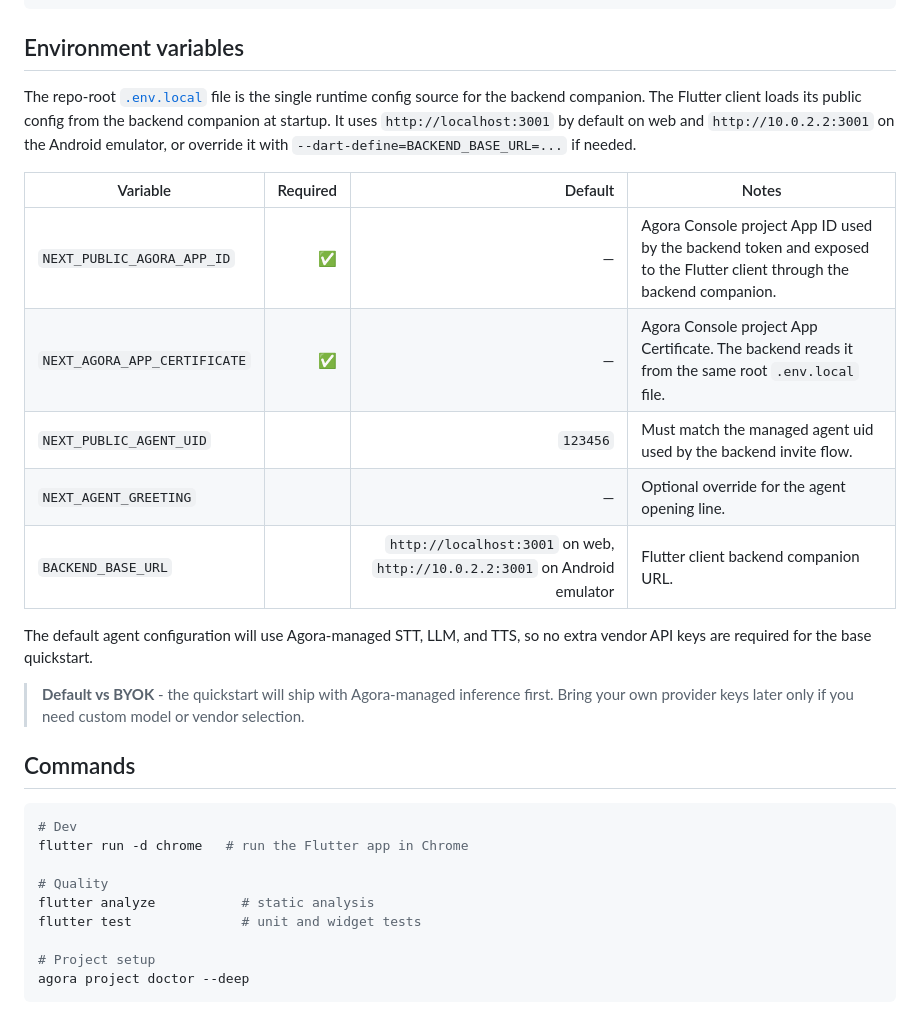
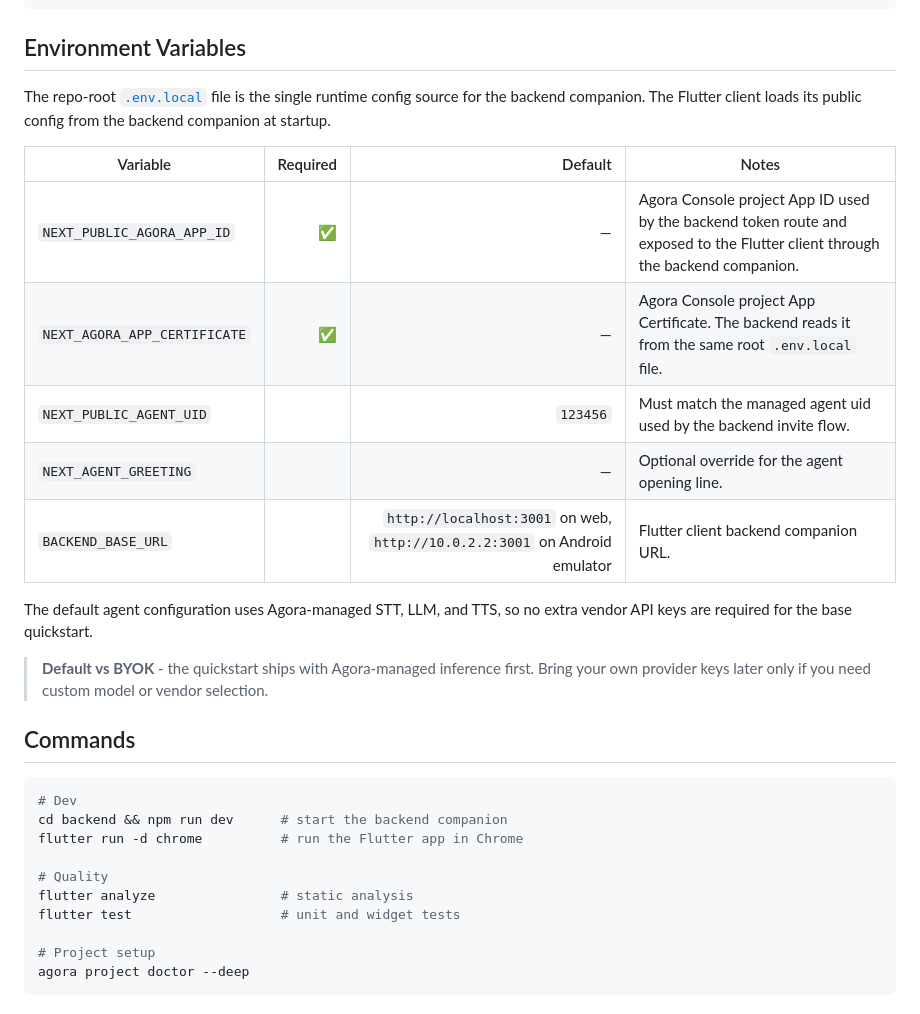
Before and after one commit to AgoraIO-Conversational-AI/agent-quickstart-flutter, a Markdown page: README.md, the part around one of its changes. Drawn GitHub-style.

````diff
--- a/README.md
+++ b/README.md
@@ -61,31 +67,32 @@ flutter pub get
 flutter run -d chrome
 ```
 
-## Environment variables
+## Environment Variables
 
-The repo-root [`.env.local`](./.env.local) file is the single runtime config source for the backend companion. The Flutter client loads its public config from the backend companion at startup. It uses `http://localhost:3001` by default on web and `http://10.0.2.2:3001` on the Android emulator, or override it with `--dart-define=BACKEND_BASE_URL=...` if needed.
+The repo-root [`.env.local`](./.env.local) file is the single runtime config source for the backend companion. The Flutter client loads its public config from the backend companion at startup.
 
 | Variable | Required | Default | Notes |
 | --- | ---: | ---: | --- |
-| `NEXT_PUBLIC_AGORA_APP_ID` | ✅ | — | Agora Console project App ID used by the backend token and exposed to the Flutter client through the backend companion. |
+| `NEXT_PUBLIC_AGORA_APP_ID` | ✅ | — | Agora Console project App ID used by the backend token route and exposed to the Flutter client through the backend companion. |
 | `NEXT_AGORA_APP_CERTIFICATE` | ✅ | — | Agora Console project App Certificate. The backend reads it from the same root `.env.local` file. |
 | `NEXT_PUBLIC_AGENT_UID` |  | `123456` | Must match the managed agent uid used by the backend invite flow. |
 | `NEXT_AGENT_GREETING` |  | — | Optional override for the agent opening line. |
 | `BACKEND_BASE_URL` |  | `http://localhost:3001` on web, `http://10.0.2.2:3001` on Android emulator | Flutter client backend companion URL. |
 
-The default agent configuration will use Agora-managed STT, LLM, and TTS, so no extra vendor API keys are required for the base quickstart.
+The default agent configuration uses Agora-managed STT, LLM, and TTS, so no extra vendor API keys are required for the base quickstart.
 
-> **Default vs BYOK** - the quickstart will ship with Agora-managed inference first. Bring your own provider keys later only if you need custom model or vendor selection.
+> **Default vs BYOK** - the quickstart ships with Agora-managed inference first. Bring your own provider keys later only if you need custom model or vendor selection.
 
 ## Commands
 
 ```bash
 # Dev
-flutter run -d chrome   # run the Flutter app in Chrome
+cd backend && npm run dev      # start the backend companion
+flutter run -d chrome          # run the Flutter app in Chrome
 
 # Quality
-flutter analyze           # static analysis
-flutter test              # unit and widget tests
+flutter analyze                # static analysis
+flutter test                   # unit and widget tests
 
 # Project setup
 agora project doctor --deep
````
Also changed, not shown: other parts of README.md (+60 -16 lines).
